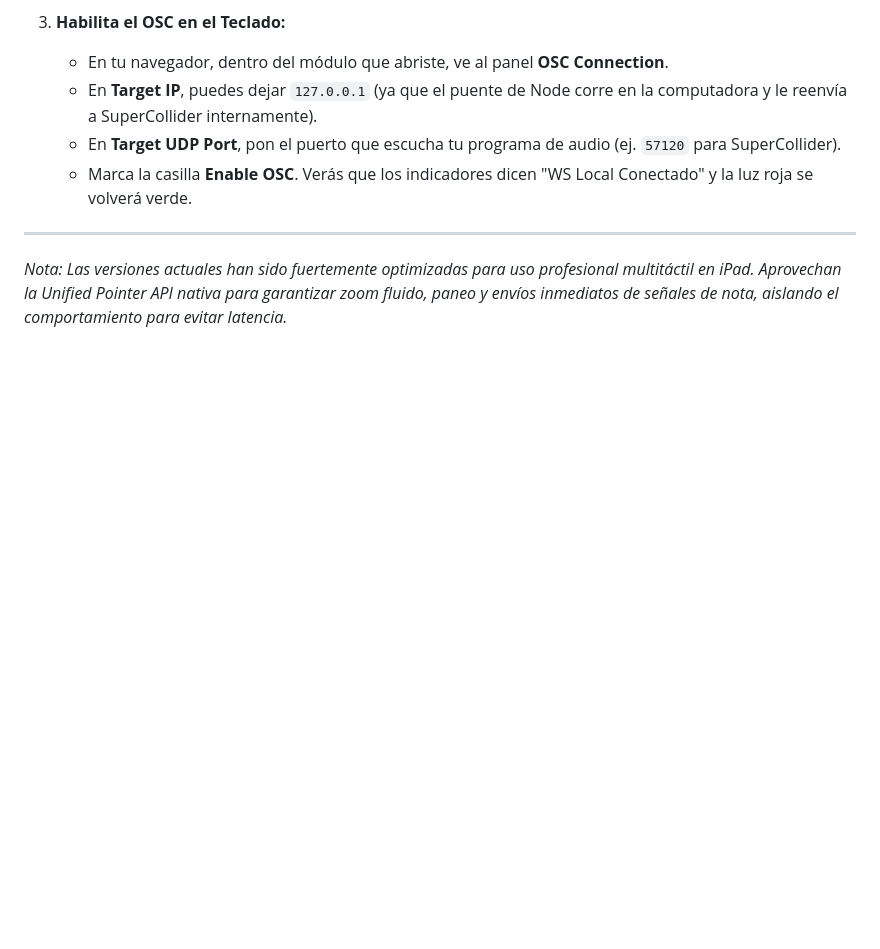
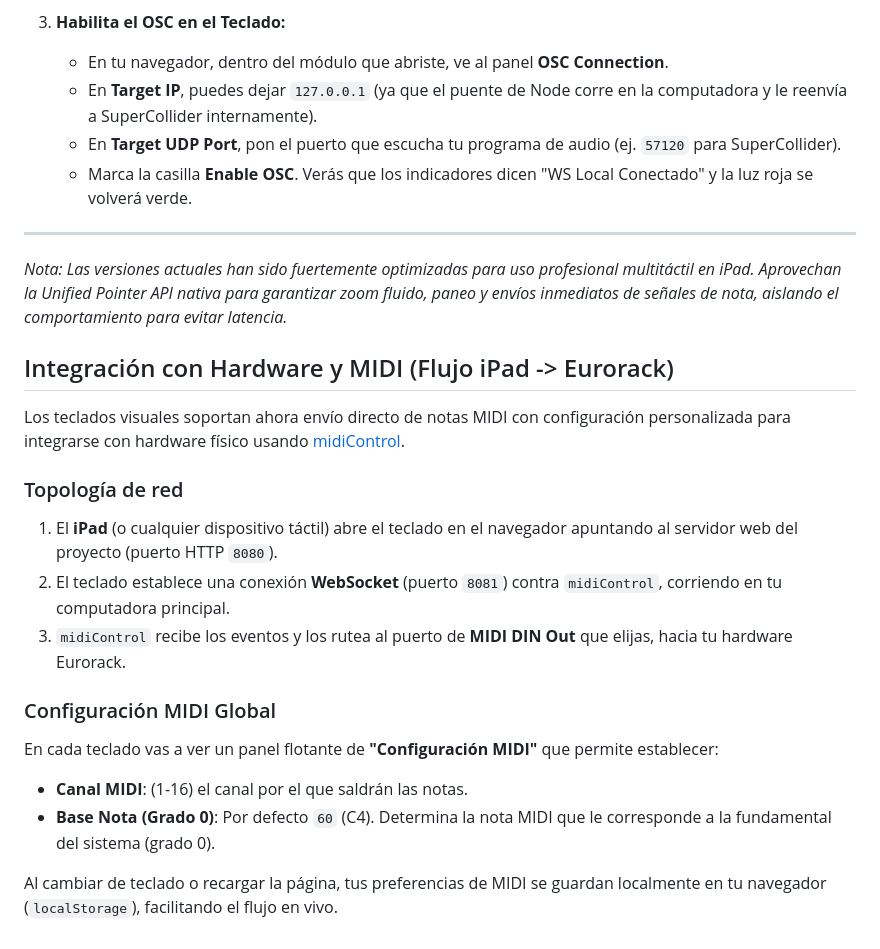
Before and after one commit to Totopo27/Teclados-Wilson, a Markdown page: README.md, the part around the change. GitHub-like rendering; blank space fills up the shorter version.

Commit message:
Update README with MIDI and hardware integration topology

```diff
--- a/README.md
+++ b/README.md
@@ -64,3 +64,19 @@ Para que los teclados puedan enviar mensajes OSC a otras aplicaciones (como Supe
 ---
 
 *Nota: Las versiones actuales han sido fuertemente optimizadas para uso profesional multitáctil en iPad. Aprovechan la Unified Pointer API nativa para garantizar zoom fluido, paneo y envíos inmediatos de señales de nota, aislando el comportamiento para evitar latencia.*
+
+## Integración con Hardware y MIDI (Flujo iPad -> Eurorack)
+
+Los teclados visuales soportan ahora envío directo de notas MIDI con configuración personalizada para integrarse con hardware físico usando [midiControl](https://github.com/Totopo27/midiControl).
+
+### Topología de red
+1. El **iPad** (o cualquier dispositivo táctil) abre el teclado en el navegador apuntando al servidor web del proyecto (puerto HTTP `8080`).
+2. El teclado establece una conexión **WebSocket** (puerto `8081`) contra `midiControl`, corriendo en tu computadora principal.
+3. `midiControl` recibe los eventos y los rutea al puerto de **MIDI DIN Out** que elijas, hacia tu hardware Eurorack.
+
+### Configuración MIDI Global
+En cada teclado vas a ver un panel flotante de **"Configuración MIDI"** que permite establecer:
+- **Canal MIDI**: (1-16) el canal por el que saldrán las notas.
+- **Base Nota (Grado 0)**: Por defecto `60` (C4). Determina la nota MIDI que le corresponde a la fundamental del sistema (grado 0).
+
+Al cambiar de teclado o recargar la página, tus preferencias de MIDI se guardan localmente en tu navegador (`localStorage`), facilitando el flujo en vivo.
```
